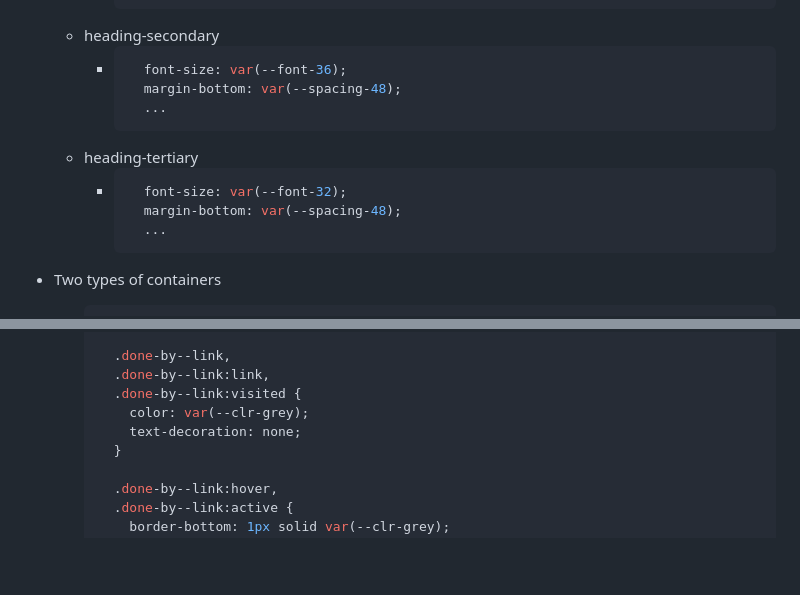
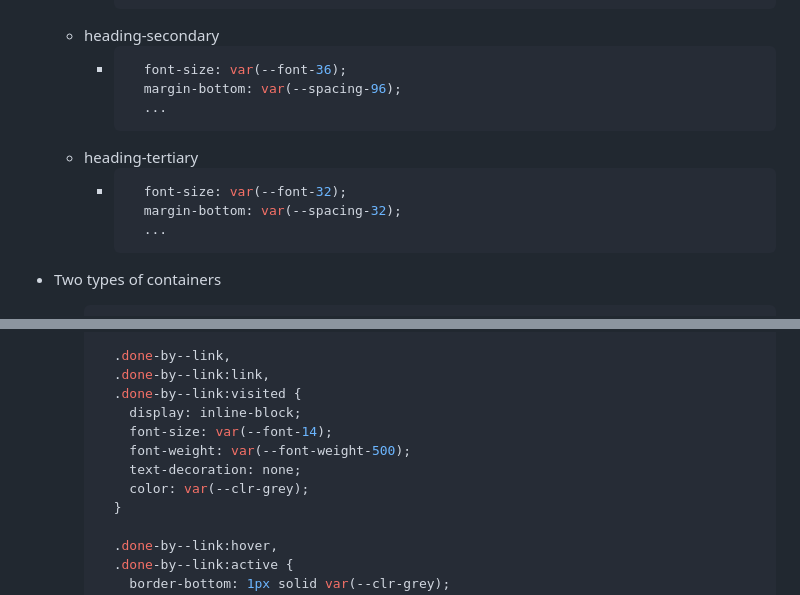
Before and after one commit to awcoetzer/password-generator, a Markdown page: README.md, 2 parts joined by grey strips. GitHub-like rendering; blank space fills up the shorter version.

````diff
--- a/README.md
+++ b/README.md
@@ -233,13 +233,13 @@ _Figma file, Colours, Fonts & basic file setup pertaining to this project._
   * heading-secondary
     * ```css
         font-size: var(--font-36);
-        margin-bottom: var(--spacing-48);
+        margin-bottom: var(--spacing-96);
         ...
       ```
   * heading-tertiary
     * ```css
         font-size: var(--font-32);
-        margin-bottom: var(--spacing-48);
+        margin-bottom: var(--spacing-32);
         ...
       ```
 * Two types of containers
@@ -271,8 +271,11 @@ _Figma file, Colours, Fonts & basic file setup pertaining to this project._
       .done-by--link,
       .done-by--link:link,
       .done-by--link:visited {
+        display: inline-block;
+        font-size: var(--font-14);
+        font-weight: var(--font-weight-500);
+        text-decoration: none;
         color: var(--clr-grey);
-        text-decoration: none;
       }
 
       .done-by--link:hover,
````
Also changed, not shown: other parts of README.md (+30 -30 lines).
